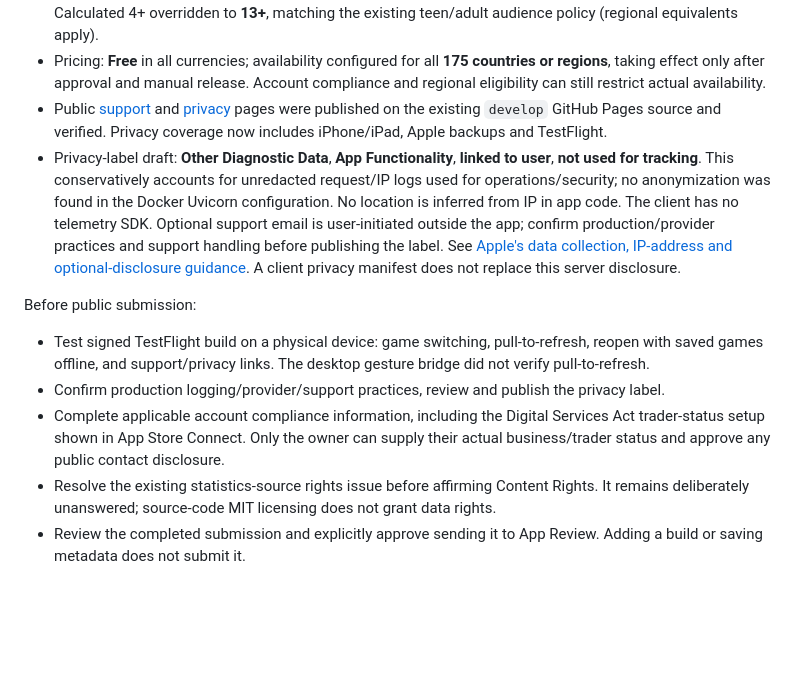
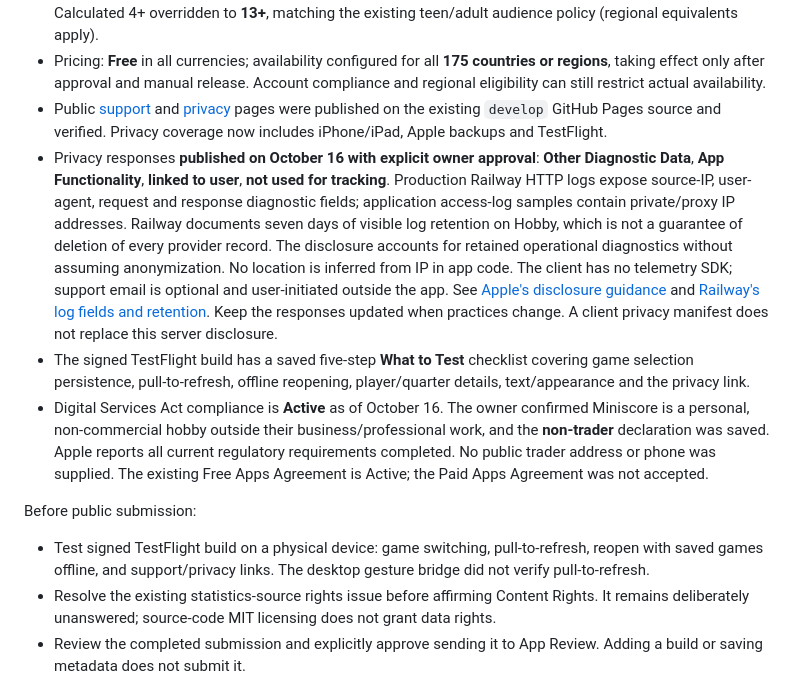
Before and after one commit to sivica/Mini-score, a Markdown page: docs/ios.md, the part around the change. Rendered like a GitHub page; blank space fills up the shorter version.

Commit message:
Record published Apple privacy responses and non-trader compliance

```diff
--- a/docs/ios.md
+++ b/docs/ios.md
@@ -69,12 +69,12 @@ Public metadata is versioned in [`ios/AppStore/en-US.json`](../ios/AppStore/en-U
 - Age questionnaire: no objectionable content, social features, advertising, gambling or unrestricted browsing. Calculated 4+ overridden to **13+**, matching the existing teen/adult audience policy (regional equivalents apply).
 - Pricing: **Free** in all currencies; availability configured for all **175 countries or regions**, taking effect only after approval and manual release. Account compliance and regional eligibility can still restrict actual availability.
 - Public [support](https://sivica.github.io/Mini-score/support/) and [privacy](https://sivica.github.io/Mini-score/privacy/) pages were published on the existing `develop` GitHub Pages source and verified. Privacy coverage now includes iPhone/iPad, Apple backups and TestFlight.
-- Privacy-label draft: **Other Diagnostic Data**, **App Functionality**, **linked to user**, **not used for tracking**. This conservatively accounts for unredacted request/IP logs used for operations/security; no anonymization was found in the Docker Uvicorn configuration. No location is inferred from IP in app code. The client has no telemetry SDK. Optional support email is user-initiated outside the app; confirm production/provider practices and support handling before publishing the label. See [Apple's data collection, IP-address and optional-disclosure guidance](https://developer.apple.com/app-store/app-privacy-details/). A client privacy manifest does not replace this server disclosure.
+- Privacy responses **published on October 16 with explicit owner approval**: **Other Diagnostic Data**, **App Functionality**, **linked to user**, **not used for tracking**. Production Railway HTTP logs expose source-IP, user-agent, request and response diagnostic fields; application access-log samples contain private/proxy IP addresses. Railway documents seven days of visible log retention on Hobby, which is not a guarantee of deletion of every provider record. The disclosure accounts for retained operational diagnostics without assuming anonymization. No location is inferred from IP in app code. The client has no telemetry SDK; support email is optional and user-initiated outside the app. See [Apple's disclosure guidance](https://developer.apple.com/app-store/app-privacy-details/) and [Railway's log fields and retention](https://docs.railway.com/observability/logs). Keep the responses updated when practices change. A client privacy manifest does not replace this server disclosure.
+- The signed TestFlight build has a saved five-step **What to Test** checklist covering game selection persistence, pull-to-refresh, offline reopening, player/quarter details, text/appearance and the privacy link.
+- Digital Services Act compliance is **Active** as of October 16. The owner confirmed Miniscore is a personal, non-commercial hobby outside their business/professional work, and the **non-trader** declaration was saved. Apple reports all current regulatory requirements completed. No public trader address or phone was supplied. The existing Free Apps Agreement is Active; the Paid Apps Agreement was not accepted.
 
 Before public submission:
 
 - Test signed TestFlight build on a physical device: game switching, pull-to-refresh, reopen with saved games offline, and support/privacy links. The desktop gesture bridge did not verify pull-to-refresh.
-- Confirm production logging/provider/support practices, review and publish the privacy label.
-- Complete applicable account compliance information, including the Digital Services Act trader-status setup shown in App Store Connect. Only the owner can supply their actual business/trader status and approve any public contact disclosure.
 - Resolve the existing statistics-source rights issue before affirming Content Rights. It remains deliberately unanswered; source-code MIT licensing does not grant data rights.
 - Review the completed submission and explicitly approve sending it to App Review. Adding a build or saving metadata does not submit it.
```
